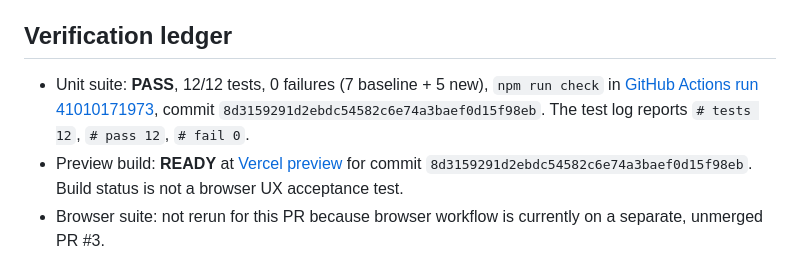
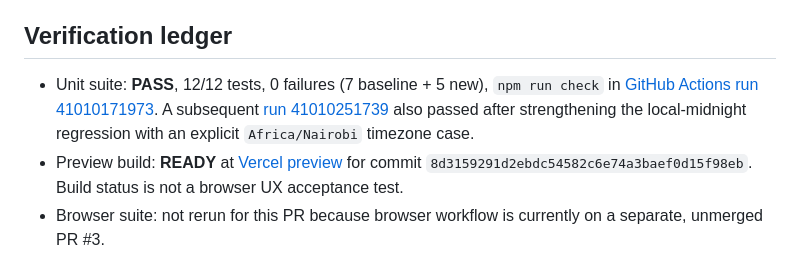
Before and after one commit to StudyMate-N/payment-recovery-autopilot, a Markdown page: docs/quality-review-2026-10-30.md, the part around the change. Rendered like a GitHub page.

Commit message:
Log latest successful CI with deterministic timezone regression

```diff
--- a/docs/quality-review-2026-10-30.md
+++ b/docs/quality-review-2026-10-30.md
@@ -27,7 +27,7 @@
 **NOT READY.** No production launch, no real customer data, no automatic collection outreach. The review branch is proposed for human approval only.
 
 ## Verification ledger
-- Unit suite: **PASS**, 12/12 tests, 0 failures (7 baseline + 5 new), `npm run check` in [GitHub Actions run 41010171973](https://github.com/StudyMate-N/payment-recovery-autopilot/actions/runs/41010171973), commit `8d3159291d2ebdc54582c6e74a3baef0d15f98eb`. The test log reports `# tests 12`, `# pass 12`, `# fail 0`.
+- Unit suite: **PASS**, 12/12 tests, 0 failures (7 baseline + 5 new), `npm run check` in [GitHub Actions run 41010171973](https://github.com/StudyMate-N/payment-recovery-autopilot/actions/runs/41010171973). A subsequent [run 41010251739](https://github.com/StudyMate-N/payment-recovery-autopilot/actions/runs/41010251739) also passed after strengthening the local-midnight regression with an explicit `Africa/Nairobi` timezone case.
 - Preview build: **READY** at [Vercel preview](https://payment-recovery-autopilot-7kwgp670s.vercel.app) for commit `8d3159291d2ebdc54582c6e74a3baef0d15f98eb`. Build status is not a browser UX acceptance test.
 - Browser suite: not rerun for this PR because browser workflow is currently on a separate, unmerged PR #3.
 - Security review: not completed.
```
